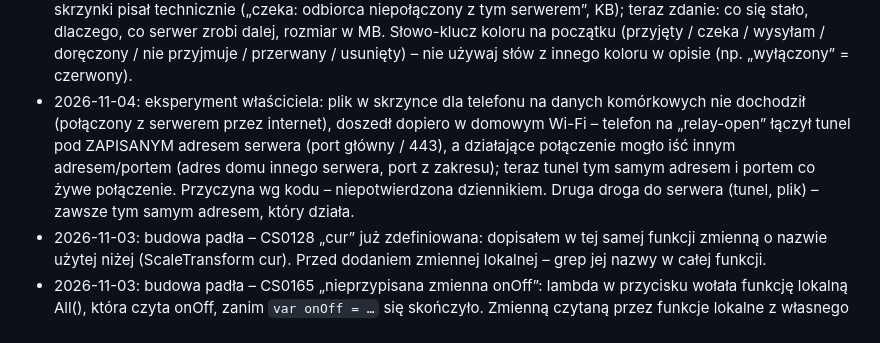
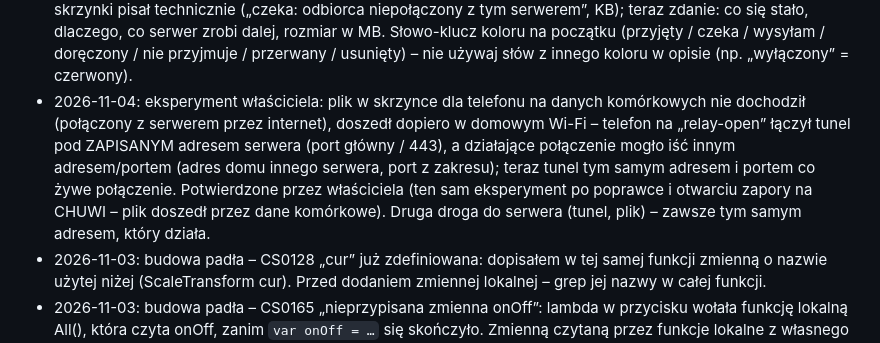
Before and after one commit to mic0078/Velivo-1.22, a Markdown page: CLAUDE.md, the part around the change. Drawn GitHub-style.

Commit message:
CLAUDE.md: plik ze skrzynki przez dane komórkowe – potwierdzone
Co-Authored-By: Claude Opus 5.5 <noreply@anthropic.com>
Claude-Session: https://claude.ai/code/session_01RCtN5AVBSpJ7VcZz1rMB9B

```diff
--- a/CLAUDE.md
+++ b/CLAUDE.md
@@ -240,7 +240,7 @@ Claude zapamiętuje do 3 dni wstecz, a nawet 5 dni, jeśli użytkownik nie był
 * 2026-11-04: Dziennik NUCBOX: pliki z Ryzena do mamy szły pod nazwą Ryzena i jej telefon je odrzucał – „zna ten komputer” (`knows`) ustawiane już po samej obecności (bez podpisu); teraz tylko po potwierdzeniu podpisanym naszym kluczem (`knows2`), a moje urządzenia (Dom) nigdy przez alias. Błędy Velivo: ten sam „odrzucono nieznane urządzenie” co 40 s – teraz raz na 30 min. Dowód „zna” – tylko z podpisanego pakietu.
 * 2026-11-04: panel – „usunięty ręcznie” (czynność właściciela) na czerwono jak błąd; teraz szary. Czerwone tylko to, co naprawdę się nie udało.
 * 2026-11-04: właściciel: „komunikaty czytelne, wyjaśnione jak laikowi – może ktoś inny będzie używać” – dziennik skrzynki pisał technicznie („czeka: odbiorca niepołączony z tym serwerem”, KB); teraz zdanie: co się stało, dlaczego, co serwer zrobi dalej, rozmiar w MB. Słowo-klucz koloru na początku (przyjęty / czeka / wysyłam / doręczony / nie przyjmuje / przerwany / usunięty) – nie używaj słów z innego koloru w opisie (np. „wyłączony” = czerwony).
-* 2026-11-04: eksperyment właściciela: plik w skrzynce dla telefonu na danych komórkowych nie dochodził (połączony z serwerem przez internet), doszedł dopiero w domowym Wi-Fi – telefon na „relay-open” łączył tunel pod ZAPISANYM adresem serwera (port główny / 443), a działające połączenie mogło iść innym adresem/portem (adres domu innego serwera, port z zakresu); teraz tunel tym samym adresem i portem co żywe połączenie. Przyczyna wg kodu – niepotwierdzona dziennikiem. Druga droga do serwera (tunel, plik) – zawsze tym samym adresem, który działa.
+* 2026-11-04: eksperyment właściciela: plik w skrzynce dla telefonu na danych komórkowych nie dochodził (połączony z serwerem przez internet), doszedł dopiero w domowym Wi-Fi – telefon na „relay-open” łączył tunel pod ZAPISANYM adresem serwera (port główny / 443), a działające połączenie mogło iść innym adresem/portem (adres domu innego serwera, port z zakresu); teraz tunel tym samym adresem i portem co żywe połączenie. Potwierdzone przez właściciela (ten sam eksperyment po poprawce i otwarciu zapory na CHUWI – plik doszedł przez dane komórkowe). Druga droga do serwera (tunel, plik) – zawsze tym samym adresem, który działa.
 * 2026-11-03: budowa padła – CS0128 „cur” już zdefiniowana: dopisałem w tej samej funkcji zmienną o nazwie użytej niżej (ScaleTransform cur). Przed dodaniem zmiennej lokalnej – grep jej nazwy w całej funkcji.
 * 2026-11-03: budowa padła – CS0165 „nieprzypisana zmienna onOff”: lambda w przycisku wołała funkcję lokalną All(), która czyta onOff, zanim `var onOff = …` się skończyło. Zmienną czytaną przez funkcje lokalne z własnego inicjatora – najpierw `= null`, potem przypisanie.
 * 2026-10-21: autokorekta zmieniała dobre słowa spoza słownika (naprawiaj → naprawiać): formy rozkazujące uznane za poprawne, dwie pomyłki tylko przy zgodnym początku, cofnięta poprawka (⌫) zapamiętana na stałe.
```
